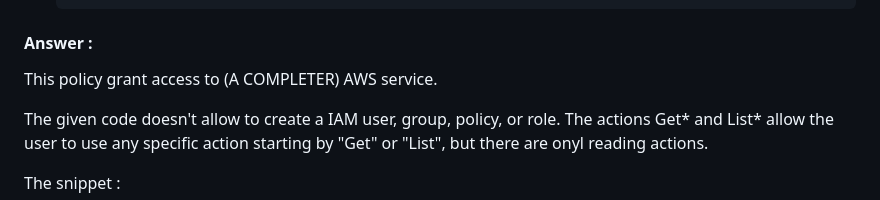
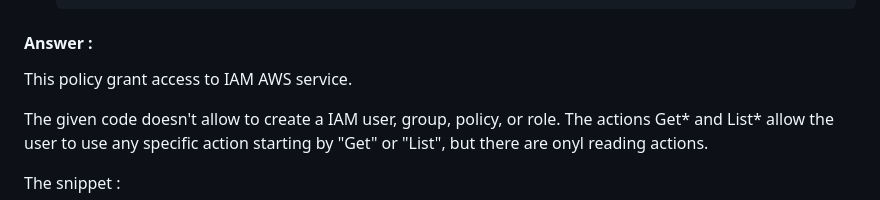
Before and after one commit to PabloEfrei/cloud-and-big-data-architectures-project, a Markdown page: README.md, the part around the change. Drawn GitHub-style.

```diff
--- a/README.md
+++ b/README.md
@@ -265,7 +265,7 @@ we understand that the resources ARNs are constructed by IAM unique automaticall
 
 #### Answer :
 
-This policy grant access to (A COMPLETER) AWS service.
+This policy grant access to IAM AWS service.
 
 The given code doesn't allow to create a IAM user, group, policy, or role. The actions Get* and List* allow the user to use any specific action starting by "Get" or "List", but there are onyl reading actions.
 
```
